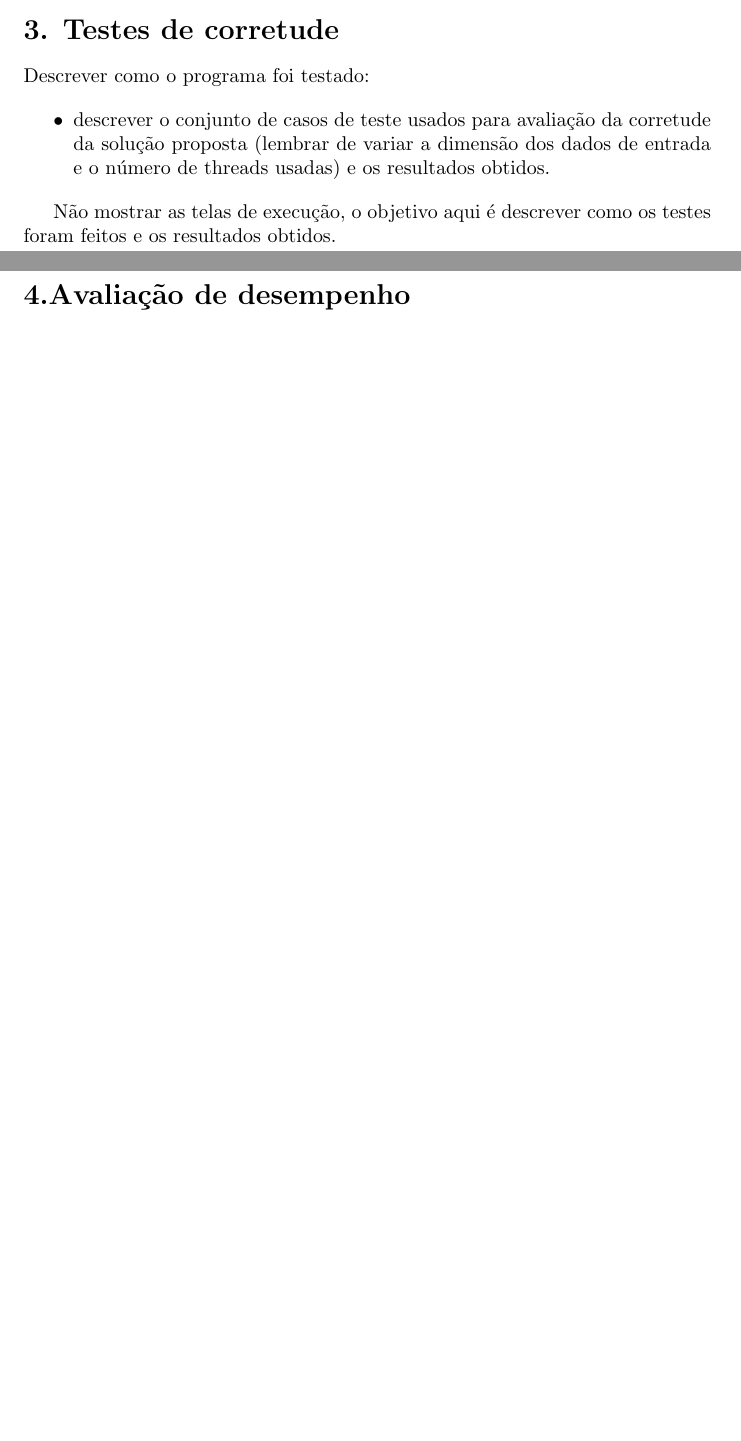
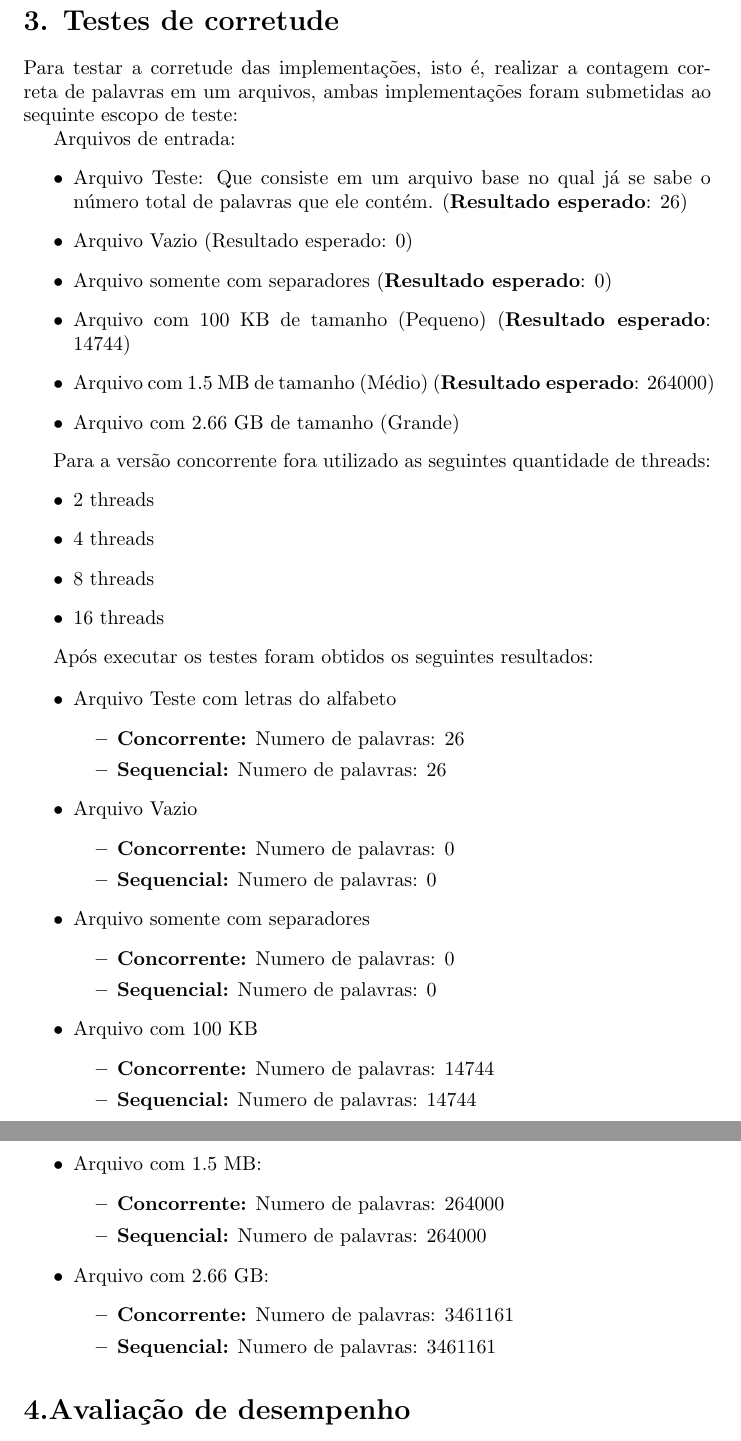
Before and after one commit to DaviMattos14/Trabalho_Final_Programacao_Concorrente, a LaTeX document (Relatórios/relatorio_final.tex): two parts of pages 2 and 3 of 4 before the commit and two parts of pages 3 and 4 of 5 after it, joined at a grey line, cut so that both start at the same text, the shorter picture padded with empty space. Compiled offline with pdfLaTeX.

Commit message:
Aprimorando o arquivo sequencial

```diff
--- a/Relatórios/relatorio_final.tex
+++ b/Relatórios/relatorio_final.tex
@@ -56,16 +58,60 @@ Dessa forma, garantimos que nenhuma palavra seja cortada entre dois fragmentos,
 
 \section*{3. Testes de corretude}
 
-Descrever como o programa foi testado:
+Para testar a corretude das implementações, isto é, realizar a contagem correta de palavras em um arquivos, ambas implementações foram submetidas ao sequinte escopo de teste:
+
+Arquivos de entrada:
+\begin{itemize}
+    \item Arquivo Teste: Que consiste em um arquivo base no qual já se sabe o número total de palavras que ele contém. (\textbf{Resultado esperado}: 26)
+    \item Arquivo Vazio (Resultado esperado: 0)
+    \item Arquivo somente com separadores (\textbf{Resultado esperado}: 0)
+    \item Arquivo com 100 KB de tamanho (Pequeno) (\textbf{Resultado esperado}: 14744)
+    \item Arquivo com 1.5 MB de tamanho (Médio) (\textbf{Resultado esperado}: 264000)
+    \item Arquivo com 2.66 GB de tamanho (Grande)
+\end{itemize}
+
+Para a versão concorrente fora utilizado as seguintes quantidade de threads:
+\begin{itemize}
+    \item 2 threads
+    \item 4 threads
+    \item 8 threads
+    \item 16 threads
+\end{itemize}
+
+Após executar os testes foram obtidos os seguintes resultados:
 
 \begin{itemize}
-    \item descrever o conjunto de casos de teste usados para avaliação da corretude da
-    solução proposta (lembrar de variar a dimensão dos dados de entrada e o número
-    de threads usadas) e os resultados obtidos.
+    \item Arquivo Teste com letras do alfabeto
+    \begin{itemize}
+        \item \textbf{Concorrente:} Numero de palavras: 26
+        \item \textbf{Sequencial:} Numero de palavras: 26
+    \end{itemize}
+    \item Arquivo Vazio
+    \begin{itemize}
+        \item \textbf{Concorrente:} Numero de palavras: 0
+        \item \textbf{Sequencial:} Numero de palavras: 0
+    \end{itemize}
+    \item Arquivo somente com separadores
+    \begin{itemize}
+        \item \textbf{Concorrente:} Numero de palavras: 0
+        \item \textbf{Sequencial:} Numero de palavras: 0
+    \end{itemize}
+    \item Arquivo com 100 KB
+    \begin{itemize}
+        \item \textbf{Concorrente:} Numero de palavras: 14744
+        \item \textbf{Sequencial:} Numero de palavras: 14744
+    \end{itemize}
+    \item Arquivo com 1.5 MB:
+    \begin{itemize}
+        \item \textbf{Concorrente:} Numero de palavras: 264000
+        \item \textbf{Sequencial:} Numero de palavras: 264000
+    \end{itemize}
+    \item Arquivo com 2.66 GB:
+    \begin{itemize}
+    \item \textbf{Concorrente:} Numero de palavras: 3461161
+        \item \textbf{Sequencial:} Numero de palavras: 3461161
+    \end{itemize}
 \end{itemize}
-
-Não mostrar as telas de execução, o objetivo aqui é descrever como os testes foram
-feitos e os resultados obtidos.
 
 \section*{4.Avaliação de desempenho}
 
```
Also changed, not shown: log.txt (+39 -15 lines), Makefile, especiais.txt (renamed from arquivos_txt/especiais.txt), letras.txt (renamed from arquivos_txt/letras.txt), vazio.txt (renamed from arquivos_txt/vazio.txt), Relatórios/relatorio_final.tex (20 more changed lines), 2 other files.
